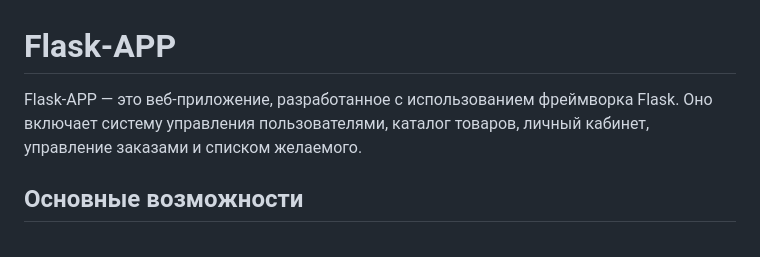
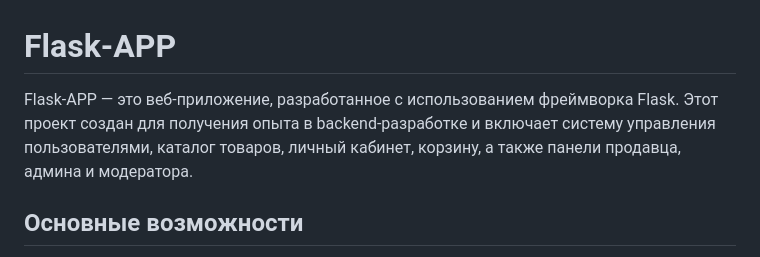
Before and after one commit to ekTeZy/Flask-APP, a Markdown page: README.md, the part around the change. GitHub-like rendering.

Commit message:
Update README.md
Edit readme

```diff
--- a/README.md
+++ b/README.md
@@ -1,6 +1,6 @@
 # Flask-APP
 
-Flask-APP — это веб-приложение, разработанное с использованием фреймворка Flask. Оно включает систему управления пользователями, каталог товаров, личный кабинет, управление заказами и списком желаемого.
+Flask-APP — это веб-приложение, разработанное с использованием фреймворка Flask. Этот проект создан для получения опыта в backend-разработке и включает систему управления пользователями, каталог товаров, личный кабинет, корзину, а также панели продавца, админа и модератора.
 
 ## Основные возможности
 - Регистрация и авторизация пользователей.
```
